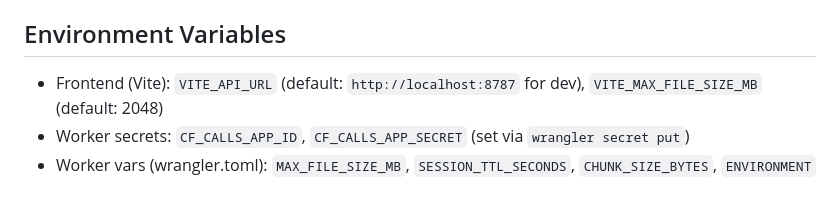
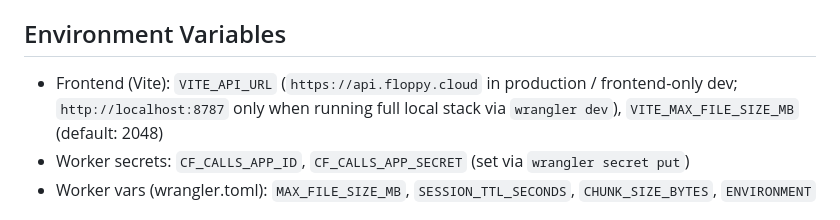
Before and after one commit to padresb/floppycloud, a Markdown page: CLAUDE.md, the part around the change. Rendered like a GitHub page.

```diff
--- a/CLAUDE.md
+++ b/CLAUDE.md
@@ -88,7 +88,7 @@ KV windowing logic is in `worker/src/ratelimit.ts`. To change a limit, update th
 - Includes `Vary: Origin` header
 
 ## Environment Variables
-- Frontend (Vite): `VITE_API_URL` (default: `http://localhost:8787` for dev), `VITE_MAX_FILE_SIZE_MB` (default: 2048)
+- Frontend (Vite): `VITE_API_URL` (`https://api.floppy.cloud` in production / frontend-only dev; `http://localhost:8787` only when running full local stack via `wrangler dev`), `VITE_MAX_FILE_SIZE_MB` (default: 2048)
 - Worker secrets: `CF_CALLS_APP_ID`, `CF_CALLS_APP_SECRET` (set via `wrangler secret put`)
 - Worker vars (wrangler.toml): `MAX_FILE_SIZE_MB`, `SESSION_TTL_SECONDS`, `CHUNK_SIZE_BYTES`, `ENVIRONMENT`
 
```
Also changed, not shown: INFRA.md (added, +329 -0 lines).
